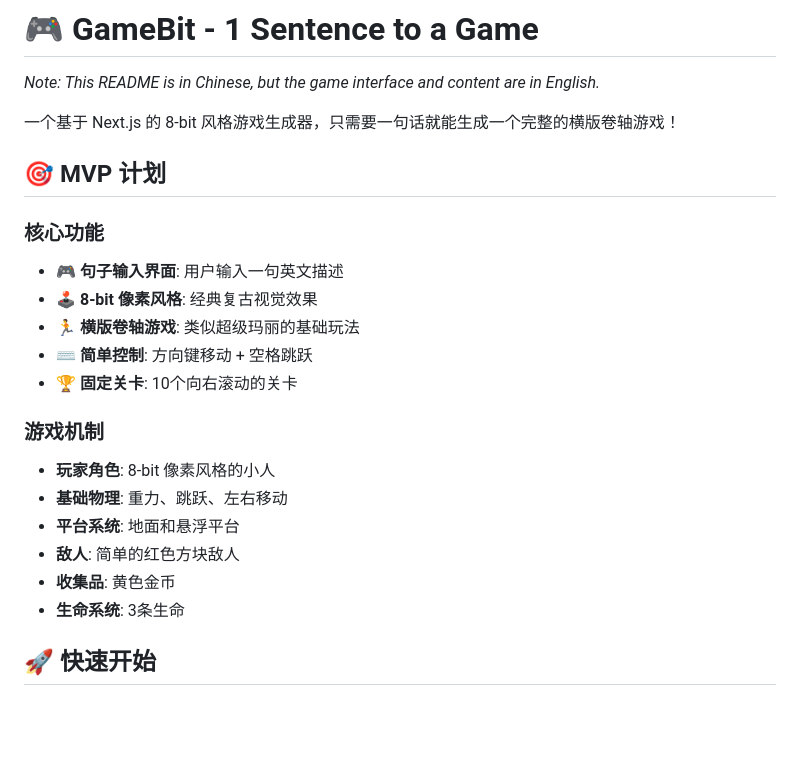
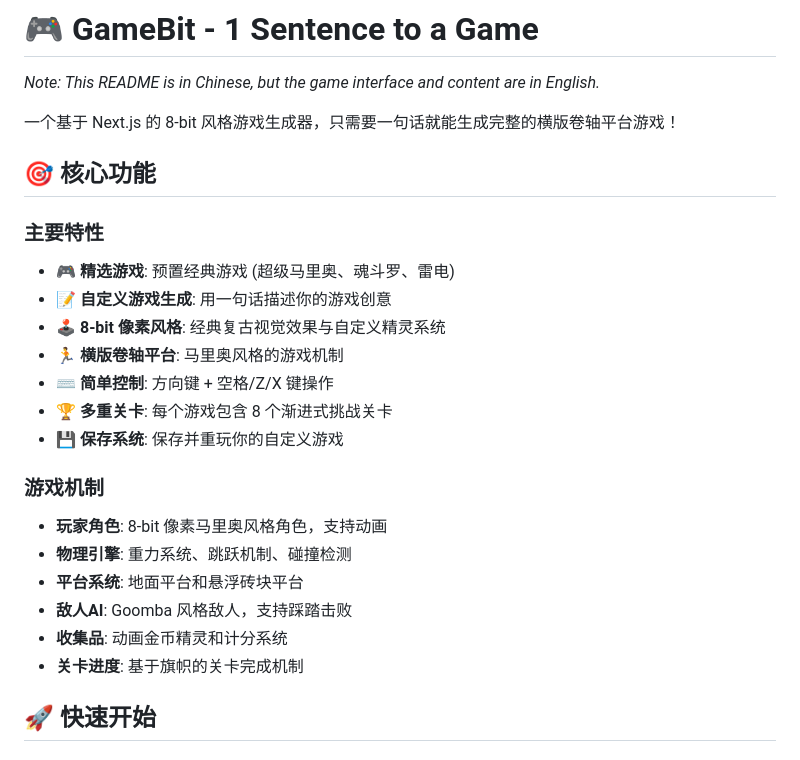
Before and after one commit to wjhhking/projects, a Markdown page: gamebit/README.md, the part around one of its changes. GitHub-like rendering; blank space fills up the shorter version.

```diff
--- a/gamebit/README.md
+++ b/gamebit/README.md
@@ -2,24 +2,26 @@
 
 *Note: This README is in Chinese, but the game interface and content are in English.*
 
-一个基于 Next.js 的 8-bit 风格游戏生成器，只需要一句话就能生成一个完整的横版卷轴游戏！
+一个基于 Next.js 的 8-bit 风格游戏生成器，只需要一句话就能生成完整的横版卷轴平台游戏！
 
-## 🎯 MVP 计划
+## 🎯 核心功能
 
-### 核心功能
-- 🎮 **句子输入界面**: 用户输入一句英文描述
-- 🕹️ **8-bit 像素风格**: 经典复古视觉效果
-- 🏃 **横版卷轴游戏**: 类似超级玛丽的基础玩法
-- ⌨️ **简单控制**: 方向键移动 + 空格跳跃
-- 🏆 **固定关卡**: 10个向右滚动的关卡
+### 主要特性
+- 🎮 **精选游戏**: 预置经典游戏 (超级马里奥、魂斗罗、雷电)
+- 📝 **自定义游戏生成**: 用一句话描述你的游戏创意
+- 🕹️ **8-bit 像素风格**: 经典复古视觉效果与自定义精灵系统
+- 🏃 **横版卷轴平台**: 马里奥风格的游戏机制
+- ⌨️ **简单控制**: 方向键 + 空格/Z/X 键操作
+- 🏆 **多重关卡**: 每个游戏包含 8 个渐进式挑战关卡
+- 💾 **保存系统**: 保存并重玩你的自定义游戏
 
 ### 游戏机制
-- **玩家角色**: 8-bit 像素风格的小人
-- **基础物理**: 重力、跳跃、左右移动
-- **平台系统**: 地面和悬浮平台
-- **敌人**: 简单的红色方块敌人
-- **收集品**: 黄色金币
-- **生命系统**: 3条生命
+- **玩家角色**: 8-bit 像素马里奥风格角色，支持动画
+- **物理引擎**: 重力系统、跳跃机制、碰撞检测
+- **平台系统**: 地面平台和悬浮砖块平台
+- **敌人AI**: Goomba 风格敌人，支持踩踏击败
+- **收集品**: 动画金币精灵和计分系统
+- **关卡进度**: 基于旗帜的关卡完成机制
 
 ## 🚀 快速开始
 
```
Also changed, not shown: other parts of gamebit/README.md (+82 -51 lines).
